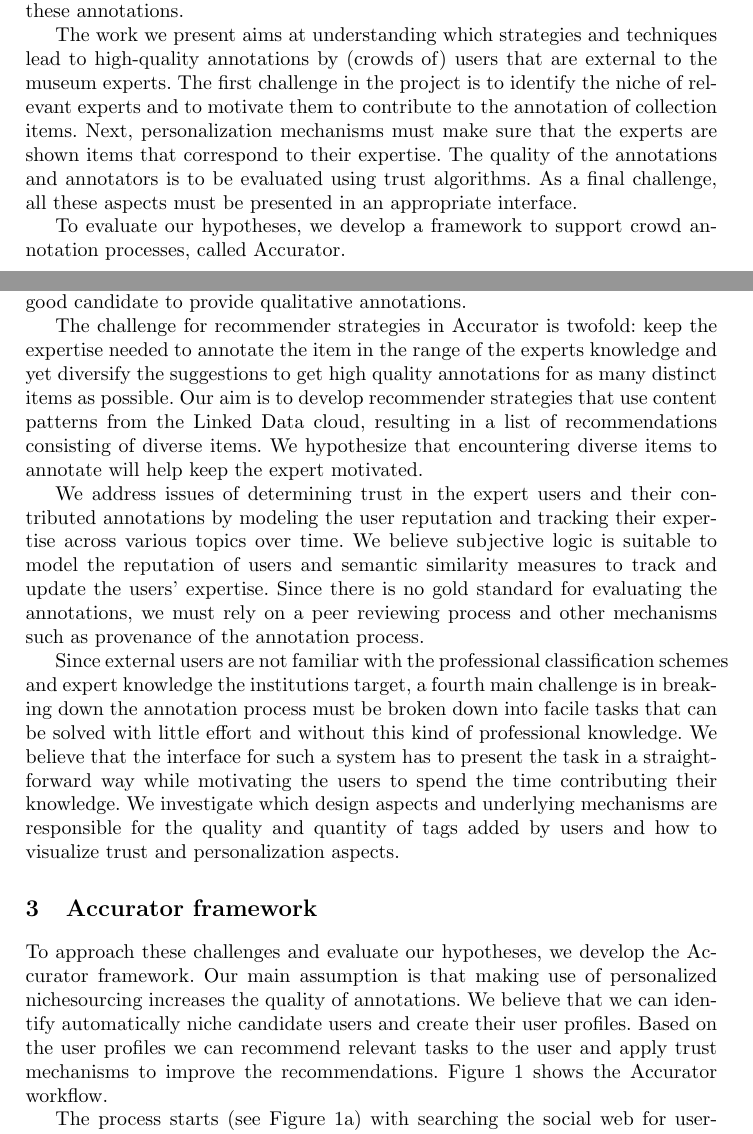
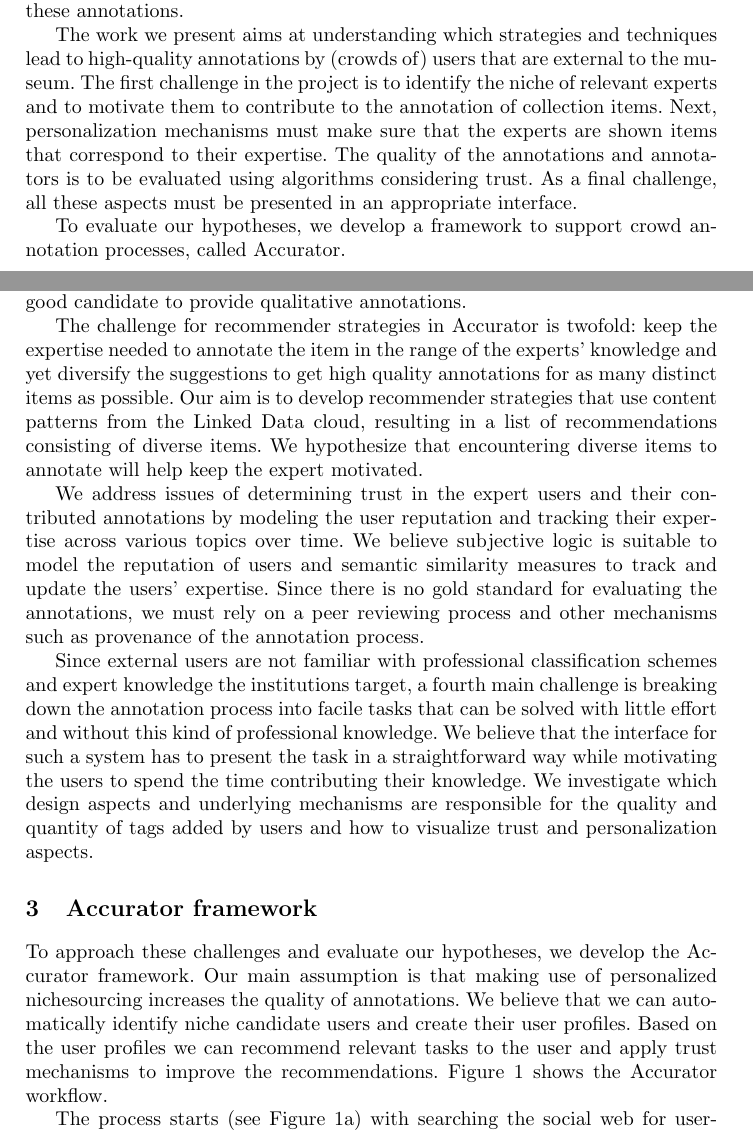
Before and after one commit to joosterman/Accurator, a LaTeX paper (PATCH2013-Demo/demo_paper.tex, which reads PATCH2013-Demo/architecture.tex, PATCH2013-Demo/challenges.tex, PATCH2013-Demo/introduction.tex): two parts of pages 1 and 2 of 4, joined at a grey line, cut so that both start at the same text. Compiled offline with pdfLaTeX.

Commit message:
Corrected language and spelling mistakes.

```diff
--- a/PATCH2013-Demo/architecture.tex
+++ b/PATCH2013-Demo/architecture.tex
@@ -1,6 +1,6 @@
 \section{Accurator framework}
 \label{architecture}
-To approach these challenges and evaluate our hypotheses, we develop the Accurator framework. Our main assumption is that making use of personalized nichesourcing increases the quality of annotations. We believe that we can identify automatically niche candidate users and create their user profiles. Based on the user profiles we can recommend relevant tasks to the user and apply trust mechanisms to improve the recommendations. Figure 1 shows the Accurator workflow.
+To approach these challenges and evaluate our hypotheses, we develop the Accurator framework. Our main assumption is that making use of personalized nichesourcing increases the quality of annotations. We believe that we can automatically identify niche candidate users and create their user profiles. Based on the user profiles we can recommend relevant tasks to the user and apply trust mechanisms to improve the recommendations. Figure 1 shows the Accurator workflow.
 
 \begin{figure*}[hbt]
 	\centering
--- /dev/null
+++ b/PATCH2013-Demo/challenges.tex
@@ -0,0 +6,12 @@
+We believe that people participating in a topical community have an active interest in that topic and might be willing to help and share knowledge related it. We refer to these topical communities as \textit{niches} and focus on their manifestation, among others, on the social web. We analyze social data and perform user studies using the Accurator tool to understand what identifies a niche community, what indicates that a person is part of such a community and which properties identify a good candidate to provide qualitative annotations.
+
+The challenge for recommender strategies in Accurator is twofold: keep the expertise needed to annotate the item in the range of the experts' knowledge and yet diversify the suggestions to get high quality annotations for as many distinct items as possible.
+Our aim is to develop recommender strategies that use content patterns from the Linked Data cloud, resulting in a list of recommendations consisting of diverse items.
+We hypothesize that encountering diverse items to annotate will help keep the expert motivated.
+
+We address issues of determining trust in the expert users and their contributed annotations by modeling the user reputation and tracking their expertise across various topics over time. We believe subjective logic is suitable to model the reputation of users and semantic similarity measures to track and update the users' expertise. Since there is no gold standard for evaluating the annotations, we must rely on a peer reviewing process and other mechanisms such as provenance of the annotation process.
+% like tracking provenance of the annotation process such as usage of terms from vocabularies by the user, typing speed etc. We also investigate the different metrics which will help in identifying good behavior of the users.
+
+% The professional annotation of artworks is a complex process that requires familiarity with the used classification schemes and (art-)historical expert knowledge. Since both will mostly not be available in candidate users for nichesourcing projects,
+Since external users are not familiar with professional classification schemes and expert knowledge the institutions target, a fourth main challenge is breaking down the annotation process into facile tasks that can be solved with little effort and without this kind of professional knowledge. %(suggested in \cite{He2013}).
+We believe that the interface for such a system has to present the task in a straightforward way while motivating the users to spend the time contributing their knowledge. We investigate which design aspects and underlying mechanisms are responsible for the quality and quantity of tags added by users and how to visualize trust and personalization aspects.
--- a/PATCH2013-Demo/introduction.tex
+++ b/PATCH2013-Demo/introduction.tex
@@ -4,9 +4,9 @@ Most cultural heritage institutions employ professional experts to describe thei
 For large and diverse collections the knowledge of experts from other domains is indispensable.
 Cultural heritage institutions therefore seek to understand whether and how they can make use of external users to produce these annotations.
 
-The work we present aims at understanding which strategies and techniques lead to high-quality annotations by (crowds of) users that are external to the museum experts.
+The work we present aims at understanding which strategies and techniques lead to high-quality annotations by (crowds of) users that are external to the museum.
 The first challenge in the project is to identify the niche of relevant experts and to motivate them to contribute to the annotation of collection items.
 Next, personalization mechanisms must make sure that the experts are shown items that correspond to their expertise.
-The quality of the annotations and annotators is to be evaluated using trust algorithms. As a final challenge, all these aspects must be presented in an appropriate interface.
+The quality of the annotations and annotators is to be evaluated using algorithms considering trust. As a final challenge, all these aspects must be presented in an appropriate interface.
 
 To evaluate our hypotheses, we develop a framework to support crowd annotation processes, called Accurator.
```
Also changed, not shown: PATCH2013-Demo/demo_paper.tex (+1 -1 lines), PATCH2013-Demo/challenges.tex (5 more changed lines).
